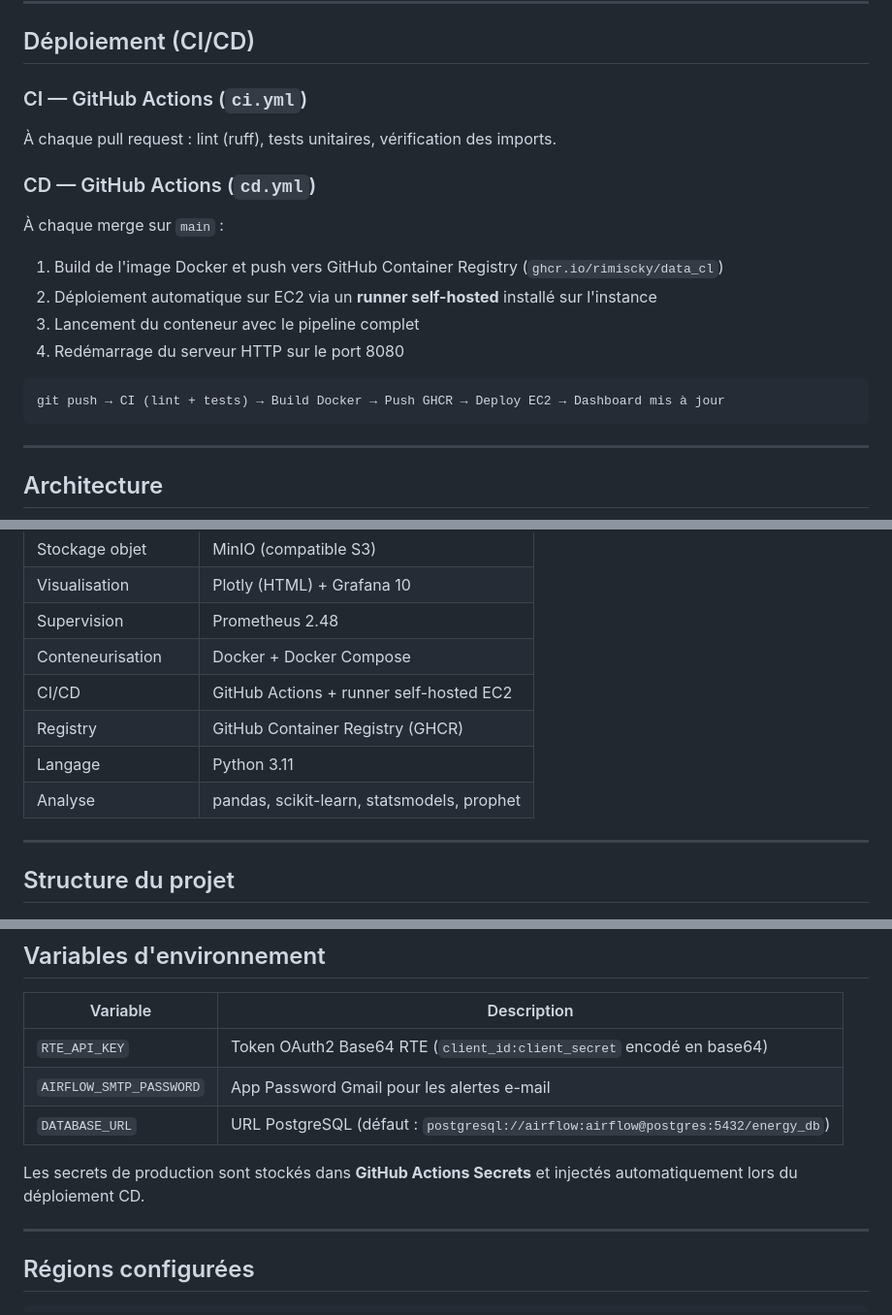
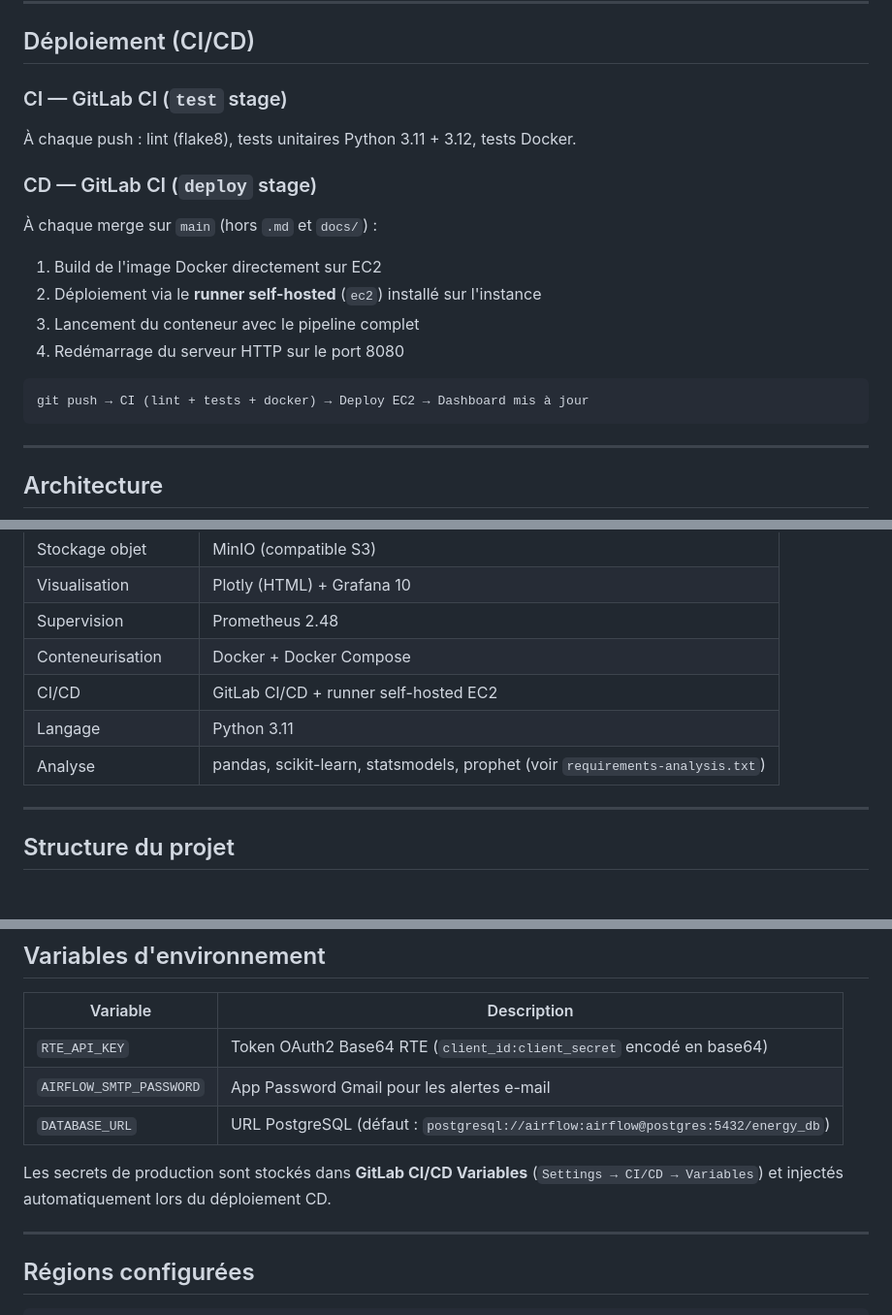
Before and after one commit to Rimiscky/Data_CL, a Markdown page: README.md, 3 parts joined by grey strips. Shown at 97% size. GitHub-like rendering.

Commit message:
Docs: mise à jour README post-migration GitLab CI/CD

````diff
--- a/README.md
+++ b/README.md
@@ -90,18 +90,18 @@ Le DAG Airflow `energy_pipeline_multi_sources` s'exécute tous les jours à 6h U
 
 ## Déploiement (CI/CD)
 
-### CI — GitHub Actions (`ci.yml`)
-À chaque pull request : lint (ruff), tests unitaires, vérification des imports.
+### CI — GitLab CI (`test` stage)
+À chaque push : lint (flake8), tests unitaires Python 3.11 + 3.12, tests Docker.
 
-### CD — GitHub Actions (`cd.yml`)
-À chaque merge sur `main` :
-1. Build de l'image Docker et push vers GitHub Container Registry (`ghcr.io/rimiscky/data_cl`)
-2. Déploiement automatique sur EC2 via un **runner self-hosted** installé sur l'instance
+### CD — GitLab CI (`deploy` stage)
+À chaque merge sur `main` (hors `.md` et `docs/`) :
+1. Build de l'image Docker directement sur EC2
+2. Déploiement via le **runner self-hosted** (`ec2`) installé sur l'instance
 3. Lancement du conteneur avec le pipeline complet
 4. Redémarrage du serveur HTTP sur le port 8080
 
 ```
-git push → CI (lint + tests) → Build Docker → Push GHCR → Deploy EC2 → Dashboard mis à jour
+git push → CI (lint + tests + docker) → Deploy EC2 → Dashboard mis à jour
 ```
 
 ---
@@ -146,10 +146,9 @@ Entrepôt (data/warehouse/)
 | Visualisation | Plotly (HTML) + Grafana 10 |
 | Supervision | Prometheus 2.48 |
 | Conteneurisation | Docker + Docker Compose |
-| CI/CD | GitHub Actions + runner self-hosted EC2 |
-| Registry | GitHub Container Registry (GHCR) |
+| CI/CD | GitLab CI/CD + runner self-hosted EC2 |
 | Langage | Python 3.11 |
-| Analyse | pandas, scikit-learn, statsmodels, prophet |
+| Analyse | pandas, scikit-learn, statsmodels, prophet (voir `requirements-analysis.txt`) |
 
 ---
 
@@ -267,7 +266,7 @@ Mot de passe: airflow
 | `AIRFLOW_SMTP_PASSWORD` | App Password Gmail pour les alertes e-mail |
 | `DATABASE_URL` | URL PostgreSQL (défaut : `postgresql://airflow:airflow@postgres:5432/energy_db`) |
 
-Les secrets de production sont stockés dans **GitHub Actions Secrets** et injectés automatiquement lors du déploiement CD.
+Les secrets de production sont stockés dans **GitLab CI/CD Variables** (`Settings → CI/CD → Variables`) et injectés automatiquement lors du déploiement CD.
 
 ---
 
````
